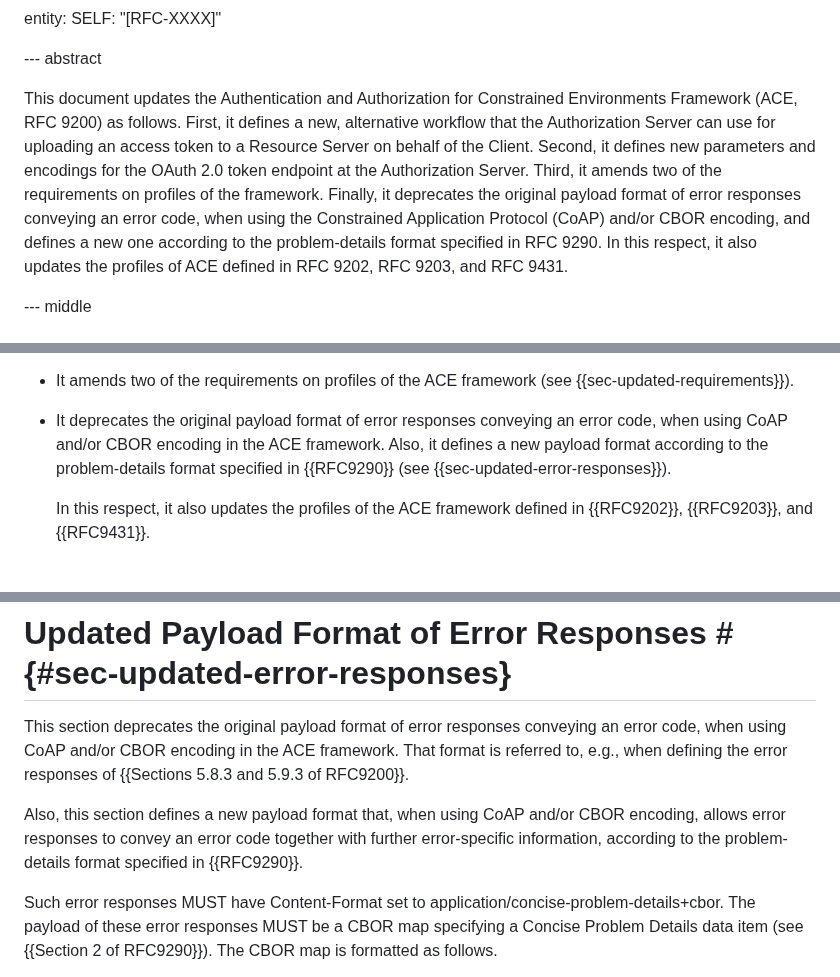
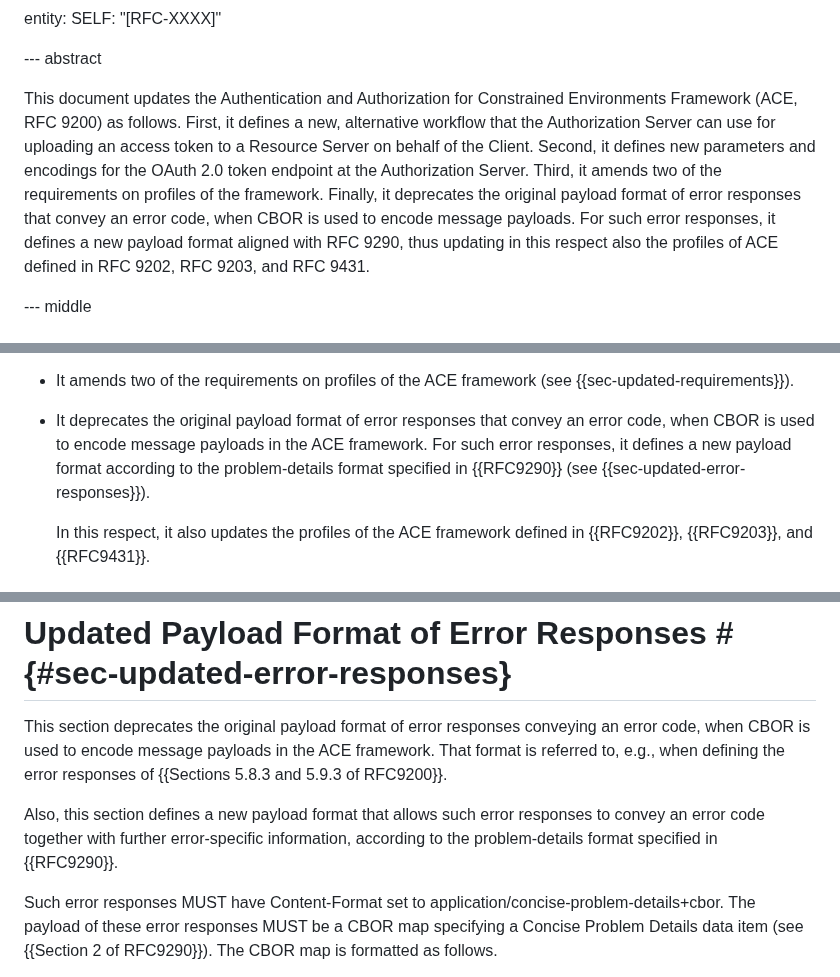
Before and after one commit to ace-wg/ace-workflow-and-params, a Markdown page: draft-ietf-ace-workflow-and-params.md, 3 parts joined by grey strips. GitHub-like rendering.

Commit message:
Simpler text on error messages eligible to use problem-details

```diff
--- a/draft-ietf-ace-workflow-and-params.md
+++ b/draft-ietf-ace-workflow-and-params.md
@@ -79,7 +79,7 @@ entity:
 
 --- abstract
 
-This document updates the Authentication and Authorization for Constrained Environments Framework (ACE, RFC 9200) as follows. First, it defines a new, alternative workflow that the Authorization Server can use for uploading an access token to a Resource Server on behalf of the Client. Second, it defines new parameters and encodings for the OAuth 2.0 token endpoint at the Authorization Server. Third, it amends two of the requirements on profiles of the framework. Finally, it deprecates the original payload format of error responses conveying an error code, when using the Constrained Application Protocol (CoAP) and/or CBOR encoding, and defines a new one according to the problem-details format specified in RFC 9290. In this respect, it also updates the profiles of ACE defined in RFC 9202, RFC 9203, and RFC 9431.
+This document updates the Authentication and Authorization for Constrained Environments Framework (ACE, RFC 9200) as follows. First, it defines a new, alternative workflow that the Authorization Server can use for uploading an access token to a Resource Server on behalf of the Client. Second, it defines new parameters and encodings for the OAuth 2.0 token endpoint at the Authorization Server. Third, it amends two of the requirements on profiles of the framework. Finally, it deprecates the original payload format of error responses that convey an error code, when CBOR is used to encode message payloads. For such error responses, it defines a new payload format aligned with RFC 9290, thus updating in this respect also the profiles of ACE defined in RFC 9202, RFC 9203, and RFC 9431.
 
 --- middle
 
@@ -107,7 +107,7 @@ This document updates {{RFC9200}} as follows.
 
 * It amends two of the requirements on profiles of the ACE framework (see {{sec-updated-requirements}}).
 
-* It deprecates the original payload format of error responses conveying an error code, when using CoAP and/or CBOR encoding in the ACE framework. Also, it defines a new payload format according to the problem-details format specified in {{RFC9290}} (see {{sec-updated-error-responses}}).
+* It deprecates the original payload format of error responses that convey an error code, when CBOR is used to encode message payloads in the ACE framework. For such error responses, it defines a new payload format according to the problem-details format specified in {{RFC9290}} (see {{sec-updated-error-responses}}).
 
    In this respect, it also updates the profiles of the ACE framework defined in {{RFC9202}}, {{RFC9203}}, and {{RFC9431}}.
 
@@ -484,9 +484,9 @@ At the time of writing, all the profiles of ACE that are published as RFC (i.e.,
 
 # Updated Payload Format of Error Responses # {#sec-updated-error-responses}
 
-This section deprecates the original payload format of error responses conveying an error code, when using CoAP and/or CBOR encoding in the ACE framework. That format is referred to, e.g., when defining the error responses of {{Sections 5.8.3 and 5.9.3 of RFC9200}}.
+This section deprecates the original payload format of error responses conveying an error code, when CBOR is used to encode message payloads in the ACE framework. That format is referred to, e.g., when defining the error responses of {{Sections 5.8.3 and 5.9.3 of RFC9200}}.
 
-Also, this section defines a new payload format that, when using CoAP and/or CBOR encoding, allows error responses to convey an error code together with further error-specific information, according to the problem-details format specified in {{RFC9290}}.
+Also, this section defines a new payload format that allows such error responses to convey an error code together with further error-specific information, according to the problem-details format specified in {{RFC9290}}.
 
 Such error responses MUST have Content-Format set to application/concise-problem-details+cbor. The payload of these error responses MUST be a CBOR map specifying a Concise Problem Details data item (see {{Section 2 of RFC9290}}). The CBOR map is formatted as follows.
 
```
Also changed, not shown: other parts of draft-ietf-ace-workflow-and-params.md (+1 -1 lines).
